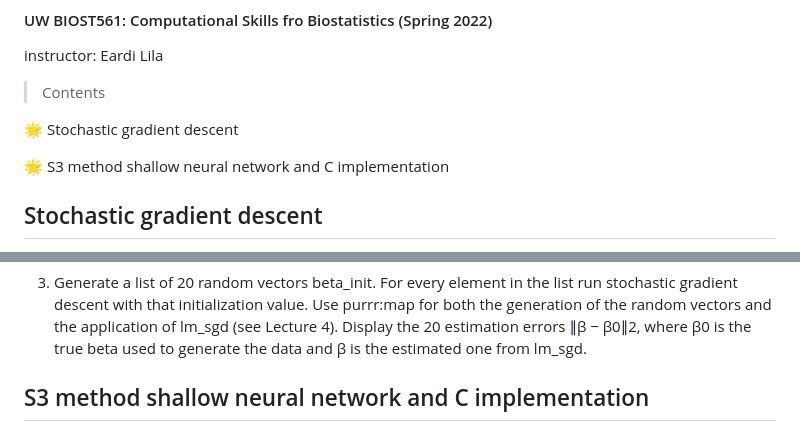
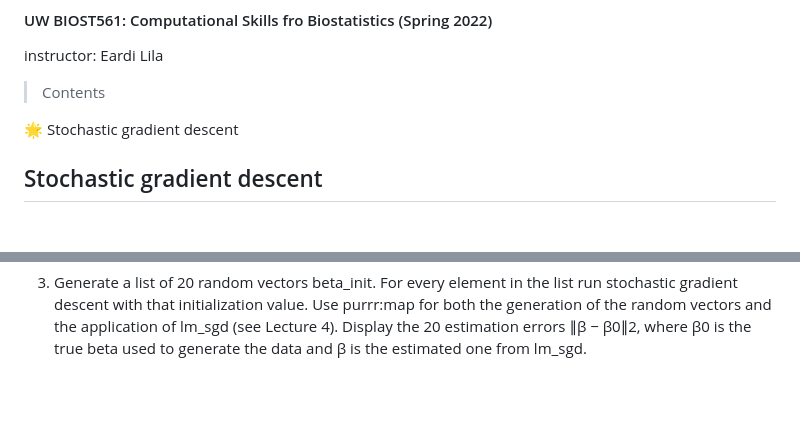
Before and after one commit to makaylatang/Computational-Skills-for-Biostatistics, a Markdown page: README.md, 2 parts joined by grey strips. Drawn GitHub-style; blank space fills up the shorter version.

```diff
--- a/README.md
+++ b/README.md
@@ -5,8 +5,6 @@ instructor: Eardi Lila
 > Contents
 
 🌟 Stochastic gradient descent
-
-🌟 S3 method shallow neural network and C implementation
 
 ## Stochastic gradient descent
 
@@ -42,5 +40,3 @@ mini-batches (Similarly to what you do with k-fold cross-validation).
 2. Display the values of the loss function at every iteration in a scatter plot # iteration vs loss function for both lm_gd and lm_sgd. In light of this plot, why do you think the technique is called stochastic gradient descent?
 
 3. Generate a list of 20 random vectors beta_init. For every element in the list run stochastic gradient descent with that initialization value. Use purrr:map for both the generation of the random vectors and the application of lm_sgd (see Lecture 4). Display the 20 estimation errors ∥β − β0∥2, where β0 is the true beta used to generate the data and β is the estimated one from lm_sgd.
-
-## S3 method shallow neural network and C implementation
```
